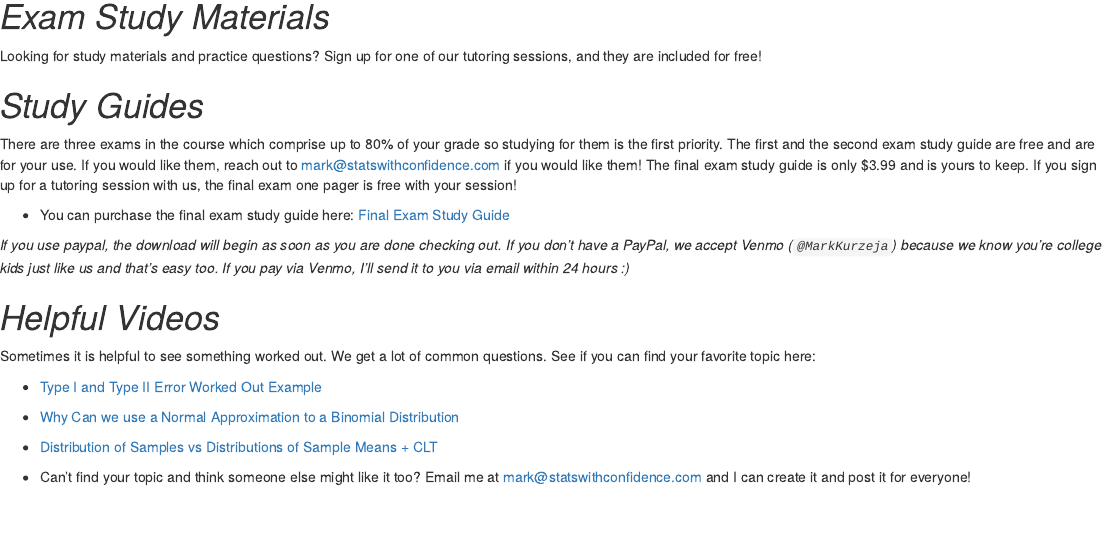
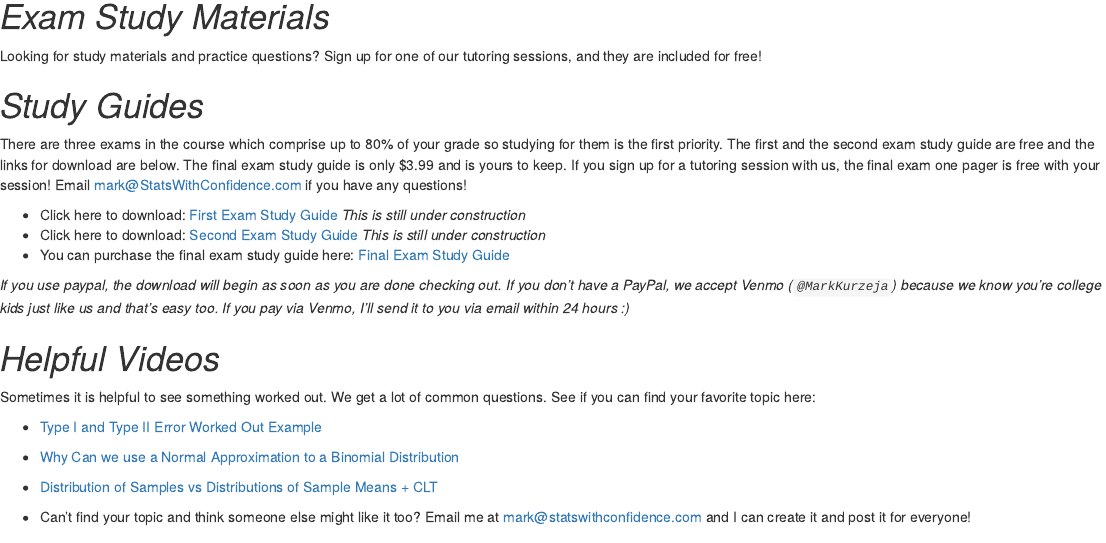
Before and after one commit to MarkKurzeja/MarkKurzeja.github.io, an R Markdown document (index.rmd): the page in a window 1100 px wide, from 1240 px down. Rendered offline with R 4.5, knitr and Pandoc, with nearby package versions; drawn as R Markdown's standard HTML page in place of the format the file asks for.

Commit message:
Added Links to the under construction First and Second Exam Study Guide

```diff
--- a/index.rmd
+++ b/index.rmd
@@ -108,10 +108,10 @@
 
 # *Study Guides*
 
-There are three exams in the course which comprise up to 80% of your grade so studying for them is the first priority. The first and the second exam study guide are free and are for your use. If you would like them, reach out to [mark@statswithconfidence.com](mailto:mark@statswithconfidence.com) if you would like them! The final exam study guide is only $3.99 and is yours to keep. If you sign up for a tutoring session with us, the final exam one pager is free with your session!
+There are three exams in the course which comprise up to 80% of your grade so studying for them is the first priority. The first and the second exam study guide are free and the links for download are below. The final exam study guide is only $3.99 and is yours to keep. If you sign up for a tutoring session with us, the final exam one pager is free with your session! Email [mark@StatsWithConfidence.com](mailto:mark@StatsWithConfidence.com) if you have any questions!
 
-<!-- * [First Exam Study Guide](https://www.example.com) -->
-<!-- * [Second Exam Study Guide](https://www.example.com) -->
+* Click here to download: [First Exam Study Guide](https://github.com/MarkKurzeja/MarkKurzeja.github.io/raw/master/resources/first_exam_study_guide/Stats%20250%20First%20Exam%20One%20Pager.pdf) *This is still under construction*
+* Click here to download: [Second Exam Study Guide](https://github.com/MarkKurzeja/MarkKurzeja.github.io/raw/master/resources/second_exam_study_guide/Stats%20250%20Second%20Exam%20One%20Pager.pdf) *This is still under construction*
 * You can purchase the final exam study guide here: [Final Exam Study Guide](https://www.paypal.com/cgi-bin/webscr?cmd=_s-xclick&hosted_button_id=LAEV5FXPUPC2Y)
 
 *If you use paypal, the download will begin as soon as you are done checking out. If you don't have a PayPal, we accept Venmo (`@MarkKurzeja`) because we know you're college kids just like us and that's easy too. If you pay via Venmo, I'll send it to you via email within 24 hours :)*
```
Also changed, not shown: index.html, resources/second_exam_study_guide/Stats 250 Second Exam One Pager.pdf (added), resources/second_exam_study_guide/Stats 250 Second Exam One Pager.tex (added).
